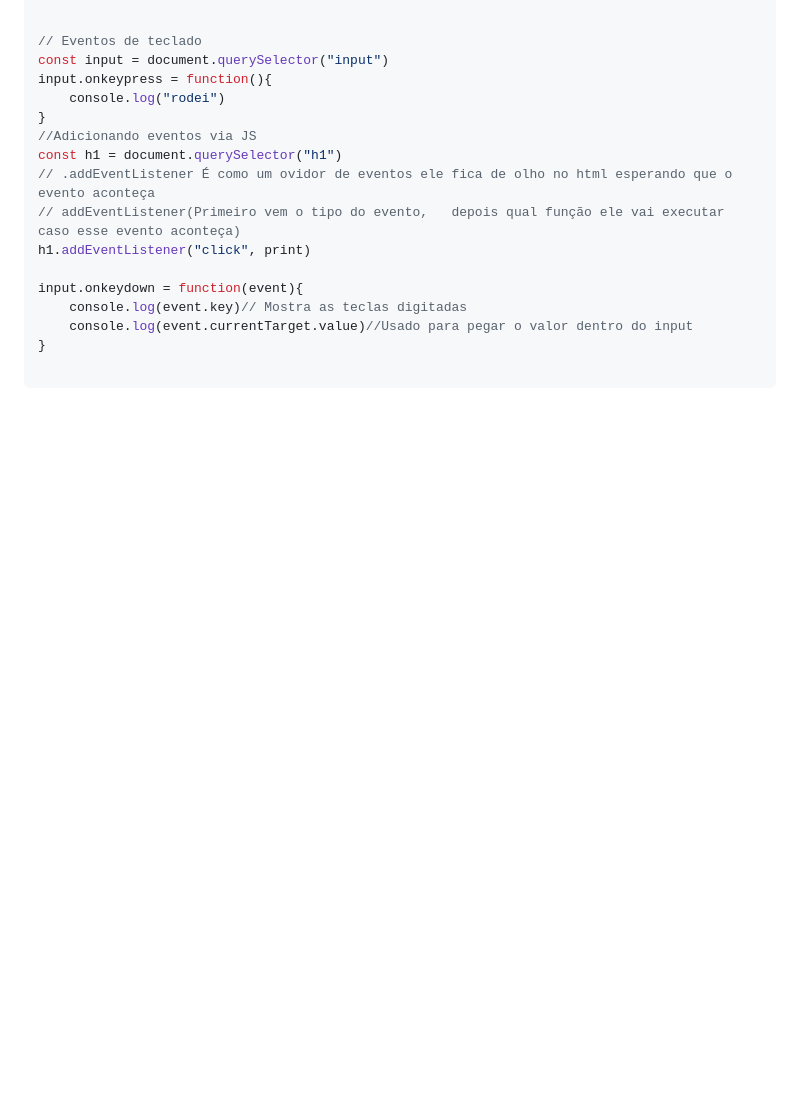
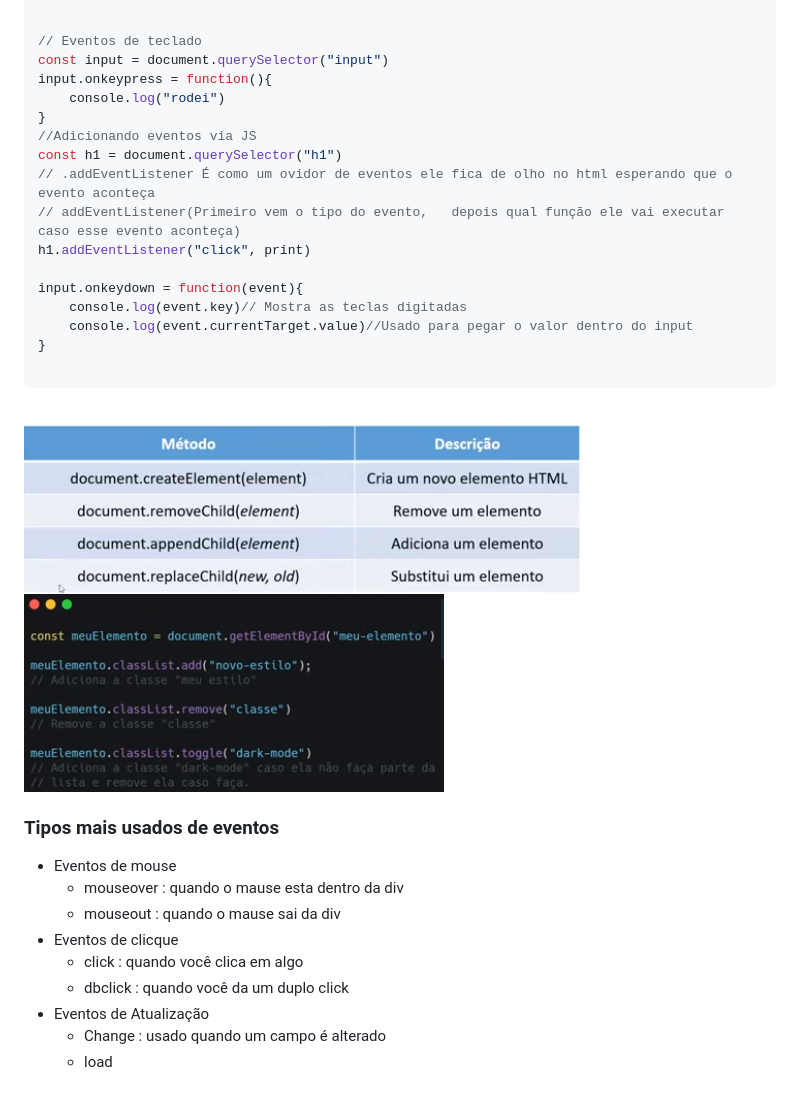
Before and after one commit to mariosoares/EriickW-Cursos, a Markdown page: JavaScript/README.md, the part around one of its changes. GitHub-like rendering; pictures changed too: img/class.png (added), img/element.png (added); blank space fills up the shorter version.

````diff
--- a/JavaScript/README.md
+++ b/JavaScript/README.md
@@ -1493,3 +1500,23 @@ input.onkeydown = function(event){
 }
 
 ```
+
+<br>
+
+<img src="../img/element.png">
+
+<br>
+
+<img src="../img/class.png">
+
+### **Tipos mais usados de eventos**
+
+- Eventos de mouse
+    - mouseover : quando o mause esta dentro da div
+    - mouseout : quando o mause sai da div
+- Eventos de clicque
+    - click : quando você clica em algo
+    - dbclick : quando você da um duplo click
+- Eventos de Atualização
+    - Change  : usado quando um campo é alterado
+    - load
````
Also changed, not shown: other parts of JavaScript/README.md (+8 -1 lines), README.md (+2 -0 lines), img/error.png (added), img/error2.png (added), 1 other file.
